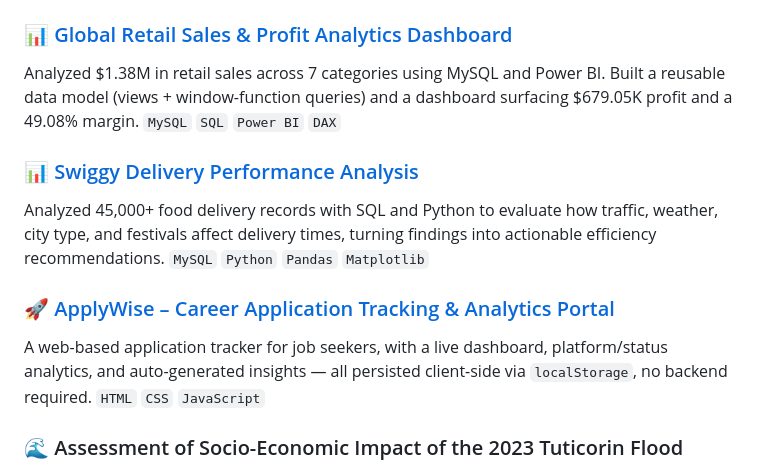
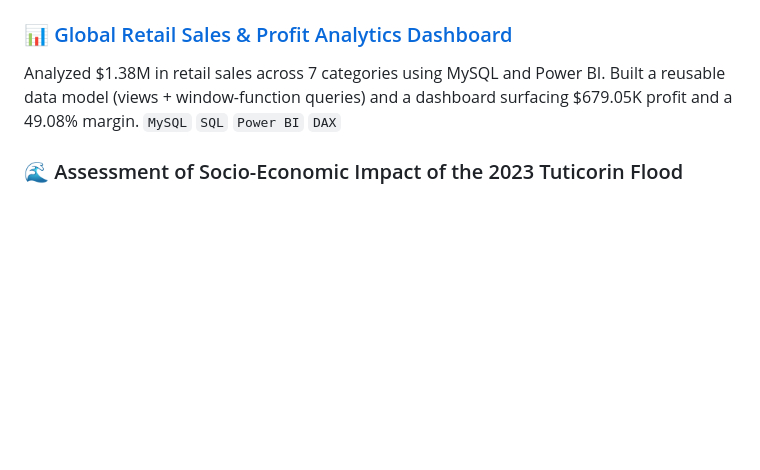
Before and after one commit to panimayapreethi/My-Portfolio, a Markdown page: README.md, the part around the change. GitHub-like rendering; blank space fills up the shorter version.

```diff
--- a/README.md
+++ b/README.md
@@ -40,14 +40,6 @@ Built a logistic regression churn model on 7,000+ telecom records (78.7% accurac
 Analyzed $1.38M in retail sales across 7 categories using MySQL and Power BI. Built a reusable data model (views + window-function queries) and a dashboard surfacing $679.05K profit and a 49.08% margin.
 `MySQL` `SQL` `Power BI` `DAX`
 
-### 📊 [Swiggy Delivery Performance Analysis](https://github.com/panimayapreethi/swiggy-delivery-performance-analysis)
-Analyzed 45,000+ food delivery records with SQL and Python to evaluate how traffic, weather, city type, and festivals affect delivery times, turning findings into actionable efficiency recommendations.
-`MySQL` `Python` `Pandas` `Matplotlib`
-
-### 🚀 [ApplyWise – Career Application Tracking & Analytics Portal](https://panimayapreethi.github.io/Applywise/)
-A web-based application tracker for job seekers, with a live dashboard, platform/status analytics, and auto-generated insights — all persisted client-side via `localStorage`, no backend required.
-`HTML` `CSS` `JavaScript`
-
 ### 🌊 Assessment of Socio-Economic Impact of the 2023 Tuticorin Flood
 Primary research study surveying 160 flood-affected households, analyzed in Excel and IBM SPSS, documented in a 74-page research report.
 `IBM SPSS` `Excel`
```
